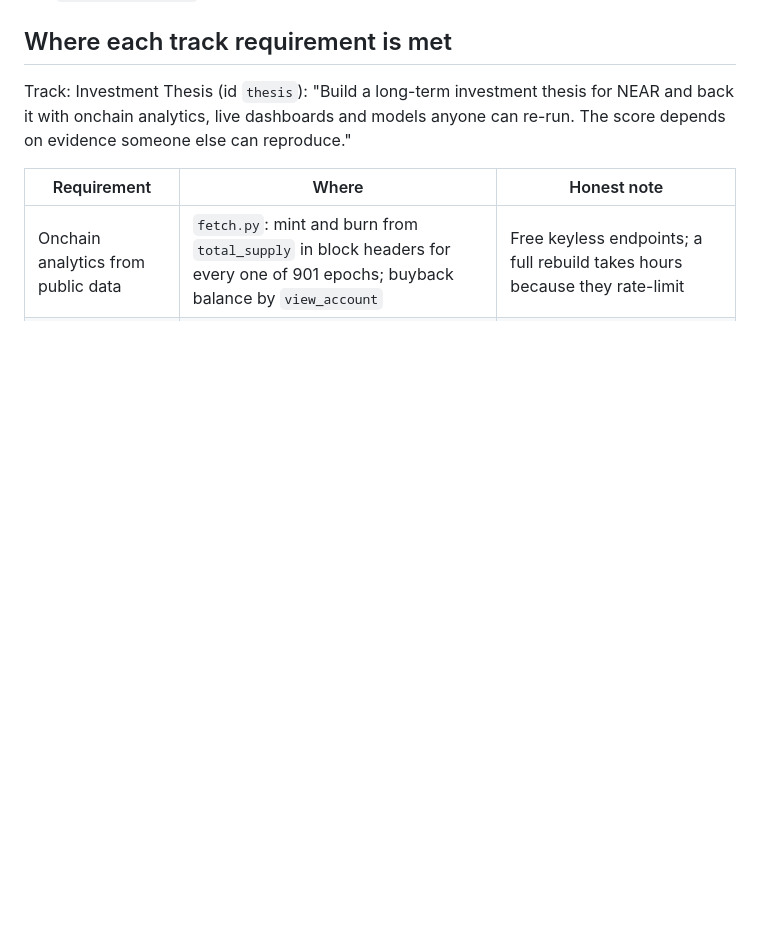
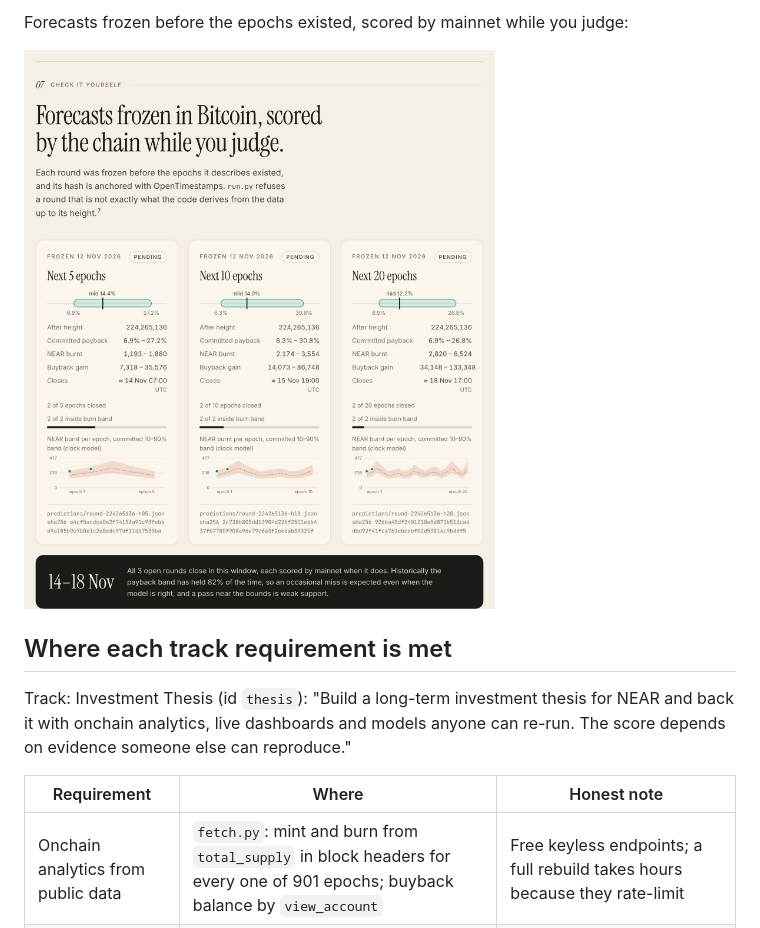
Before and after one commit to nice-bills/Coverage, a Markdown page: README.md, the part around one of its changes. Rendered like a GitHub page; pictures changed too: docs/shot-check.jpg (added); blank space fills up the shorter version.

```diff
--- a/README.md
+++ b/README.md
@@ -28,3 +43,6 @@ and commits it. Nobody edits the numbers by hand.
+Forecasts frozen before the epochs existed, scored by mainnet while you judge:
+
+![Forecast rounds and their committed bands](docs/shot-check.jpg)
 
 ## Where each track requirement is met
 
```
Also changed, not shown: other parts of README.md (+15 -0 lines), templates/README.md (+18 -0 lines), docs/shot-both-ways.jpg (added), docs/shot-epochs.jpg (added), docs/shot-path.jpg (added), 2 other files.
